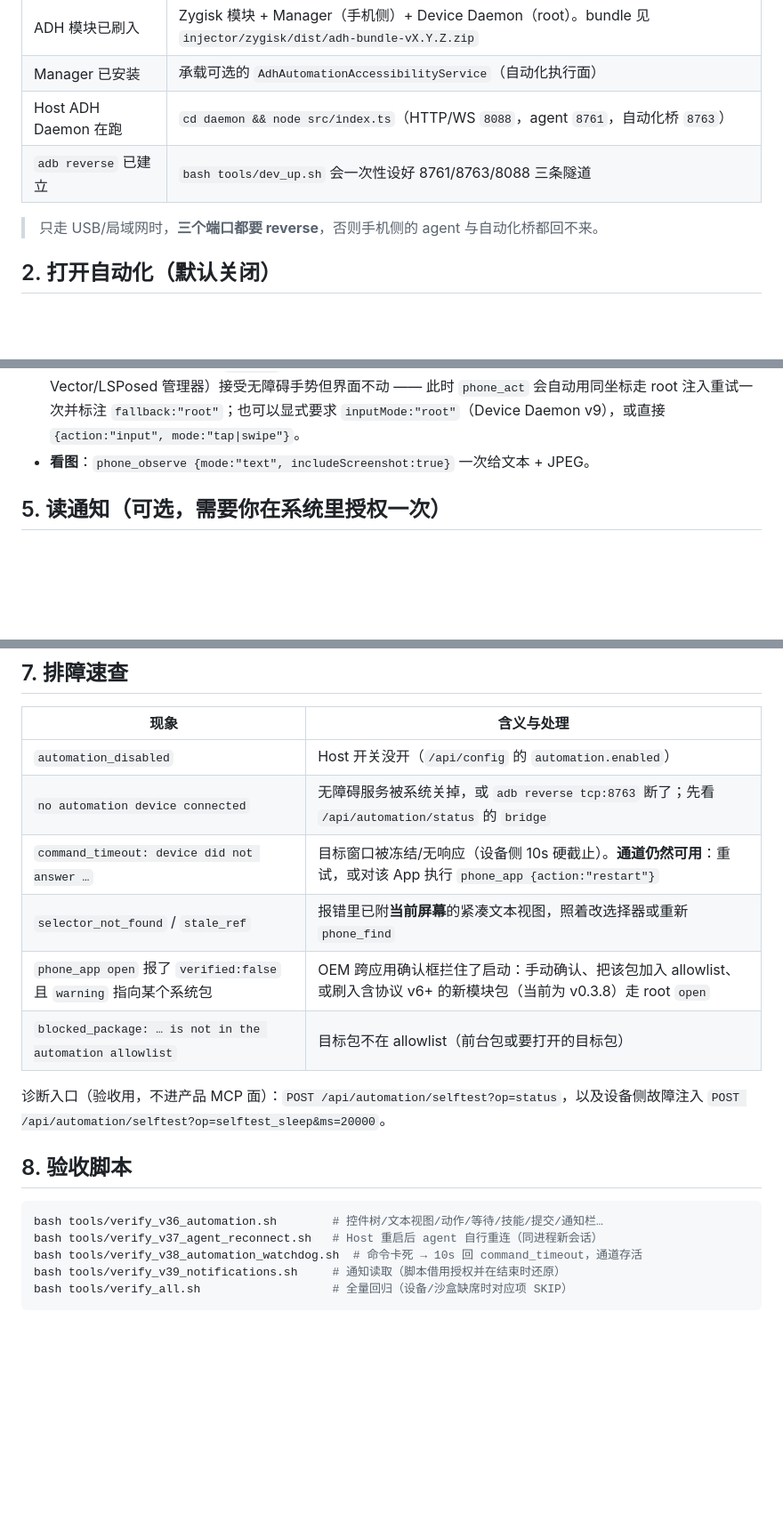
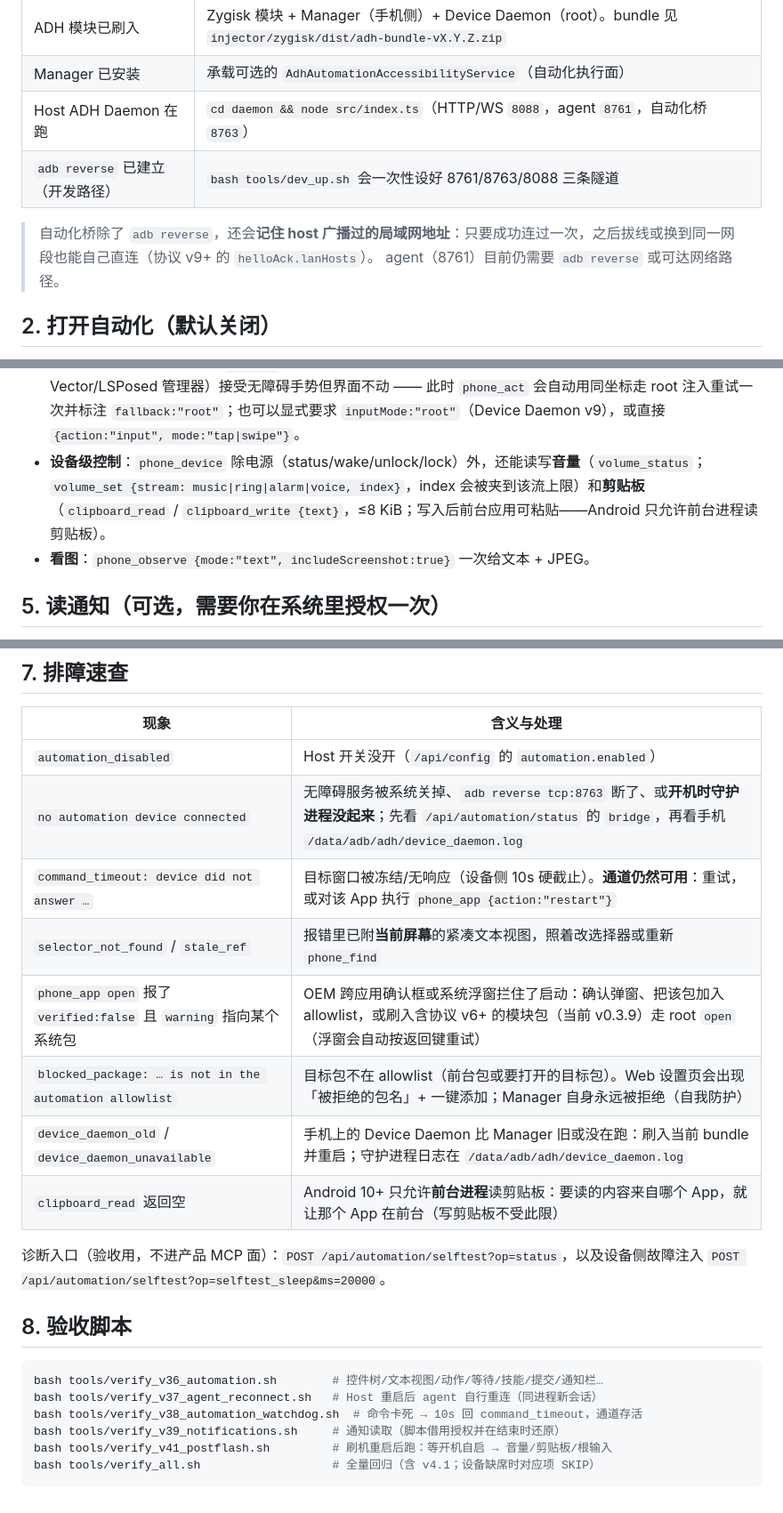
Before and after one commit to decrypthub/AndroidDecryptHub, a Markdown page: docs/AUTOMATION_GUIDE.md, 3 parts joined by grey strips. Shown at 89% size. Drawn GitHub-style; blank space fills up the shorter version.

Commit message:
docs: bring the onboarding guide up to date (v0.3.9, LAN fallback, volume, clipboard)

````diff
--- a/docs/AUTOMATION_GUIDE.md
+++ b/docs/AUTOMATION_GUIDE.md
@@ -10,9 +10,10 @@
 | ADH 模块已刷入 | Zygisk 模块 + Manager（手机侧）+ Device Daemon（root）。bundle 见 `injector/zygisk/dist/adh-bundle-vX.Y.Z.zip` |
 | Manager 已安装 | 承载可选的 `AdhAutomationAccessibilityService`（自动化执行面） |
 | Host ADH Daemon 在跑 | `cd daemon && node src/index.ts`（HTTP/WS `8088`，agent `8761`，自动化桥 `8763`） |
-| `adb reverse` 已建立 | `bash tools/dev_up.sh` 会一次性设好 8761/8763/8088 三条隧道 |
+| `adb reverse` 已建立（开发路径） | `bash tools/dev_up.sh` 会一次性设好 8761/8763/8088 三条隧道 |
 
-> 只走 USB/局域网时，**三个端口都要 reverse**，否则手机侧的 agent 与自动化桥都回不来。
+> 自动化桥除了 `adb reverse`，还会**记住 host 广播过的局域网地址**：只要成功连过一次，之后拔线或换到同一网段也能自己直连（协议 v9+ 的 `helloAck.lanHosts`）。
+> agent（8761）目前仍需要 `adb reverse` 或可达网络路径。
 
 ## 2. 打开自动化（默认关闭）
 
@@ -72,6 +73,7 @@ phone_observe {mode:"text"}         # 省上下文的紧凑屏幕视图（含 sn
 - **保存即体检**：`phone_skill save` 会在保存前跑一次静态预检，对「没有 app/wait 建立应用上下文就开始 act/observe/find」的步骤按索引给出 `warnings`（例如 `step_0_no_app_context`）。告警不阻止保存，但会让配方作者知道这条流程只在录制时的那个界面成立。
 - **多状态恢复**：应用常常从不同状态打开（浏览器停在首页或结果页、设置停在首页或搜索页）。用 `phone_wait_any`（或 `phone_task` 的 `wait_any` 步骤）表达「任一状态都可以」，命中时回报 `condition` 下标；都不命中则明确超时。配方里还可以给步骤加 `onlyIf`：守卫选择器不存在时该步 `skipped:true`，不是失败。
 - **手势保真**：tap/swipe 返回 `changed`（窗口文本签名是否真的变化）。有些 Compose 界面（SukiSU Ultra、Vector/LSPosed 管理器）接受无障碍手势但界面不动 —— 此时 `phone_act` 会自动用同坐标走 root 注入重试一次并标注 `fallback:"root"`；也可以显式要求 `inputMode:"root"`（Device Daemon v9），或直接 `{action:"input", mode:"tap|swipe"}`。
+- **设备级控制**：`phone_device` 除电源（status/wake/unlock/lock）外，还能读写**音量**（`volume_status`；`volume_set {stream: music|ring|alarm|voice, index}`，index 会被夹到该流上限）和**剪贴板**（`clipboard_read` / `clipboard_write {text}`，≤8 KiB；写入后前台应用可粘贴——Android 只允许前台进程读剪贴板）。
 - **看图**：`phone_observe {mode:"text", includeScreenshot:true}` 一次给文本 + JPEG。
 
 ## 5. 读通知（可选，需要你在系统里授权一次）
@@ -116,11 +118,13 @@ Android 15 不再把通知正文放进无障碍事件，所以这一项走独立
 | 现象 | 含义与处理 |
 |---|---|
 | `automation_disabled` | Host 开关没开（`/api/config` 的 `automation.enabled`） |
-| `no automation device connected` | 无障碍服务被系统关掉，或 `adb reverse tcp:8763` 断了；先看 `/api/automation/status` 的 `bridge` |
+| `no automation device connected` | 无障碍服务被系统关掉、`adb reverse tcp:8763` 断了、或**开机时守护进程没起来**；先看 `/api/automation/status` 的 `bridge`，再看手机 `/data/adb/adh/device_daemon.log` |
 | `command_timeout: device did not answer …` | 目标窗口被冻结/无响应（设备侧 10s 硬截止）。**通道仍然可用**：重试，或对该 App 执行 `phone_app {action:"restart"}` |
 | `selector_not_found` / `stale_ref` | 报错里已附**当前屏幕**的紧凑文本视图，照着改选择器或重新 `phone_find` |
-| `phone_app open` 报了 `verified:false` 且 `warning` 指向某个系统包 | OEM 跨应用确认框拦住了启动：手动确认、把该包加入 allowlist、或刷入含协议 v6+ 的新模块包（当前为 v0.3.8）走 root `open` |
-| `blocked_package: … is not in the automation allowlist` | 目标包不在 allowlist（前台包或要打开的目标包） |
+| `phone_app open` 报了 `verified:false` 且 `warning` 指向某个系统包 | OEM 跨应用确认框或系统浮窗拦住了启动：确认弹窗、把该包加入 allowlist，或刷入含协议 v6+ 的模块包（当前 v0.3.9）走 root `open`（浮窗会自动按返回键重试） |
+| `blocked_package: … is not in the automation allowlist` | 目标包不在 allowlist（前台包或要打开的目标包）。Web 设置页会出现「被拒绝的包名」+ 一键添加；Manager 自身永远被拒绝（自我防护） |
+| `device_daemon_old` / `device_daemon_unavailable` | 手机上的 Device Daemon 比 Manager 旧或没在跑：刷入当前 bundle 并重启；守护进程日志在 `/data/adb/adh/device_daemon.log` |
+| `clipboard_read` 返回空 | Android 10+ 只允许**前台进程**读剪贴板：要读的内容来自哪个 App，就让那个 App 在前台（写剪贴板不受此限） |
 
 诊断入口（验收用，不进产品 MCP 面）：`POST /api/automation/selftest?op=status`，以及设备侧故障注入 `POST /api/automation/selftest?op=selftest_sleep&ms=20000`。
 
@@ -131,5 +135,6 @@ bash tools/verify_v36_automation.sh        # 控件树/文本视图/动作/等
 bash tools/verify_v37_agent_reconnect.sh   # Host 重启后 agent 自行重连（同进程新会话）
 bash tools/verify_v38_automation_watchdog.sh  # 命令卡死 → 10s 回 command_timeout，通道存活
 bash tools/verify_v39_notifications.sh     # 通知读取（脚本借用授权并在结束时还原）
-bash tools/verify_all.sh                   # 全量回归（设备/沙盒缺席时对应项 SKIP）
+bash tools/verify_v41_postflash.sh         # 刷机重启后跑：等开机自启 → 音量/剪贴板/根输入
+bash tools/verify_all.sh                   # 全量回归（含 v4.1；设备缺席时对应项 SKIP）
 ```
````
